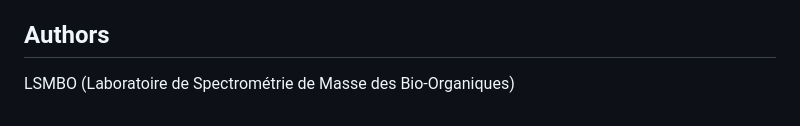
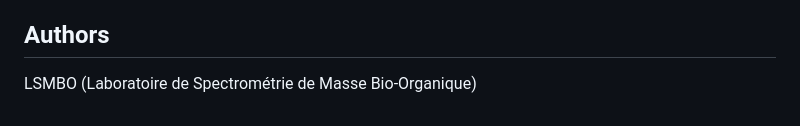
Before and after one commit to LSMBO/Brownovo-client, a Markdown page: README.md, the part around the change. GitHub-like rendering.

Commit message:
git commit -m "Update README"

```diff
--- a/README.md
+++ b/README.md
@@ -123,4 +123,4 @@ ISC
 
 ## Authors
 
-LSMBO (Laboratoire de Spectrométrie de Masse des Bio-Organiques)
+LSMBO (Laboratoire de Spectrométrie de Masse Bio-Organique)
```
